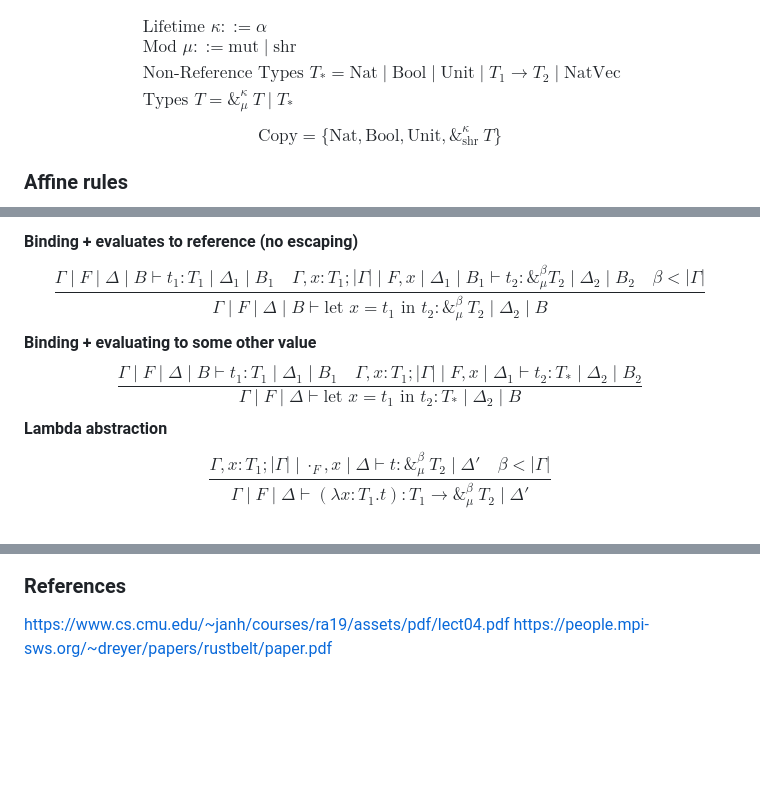
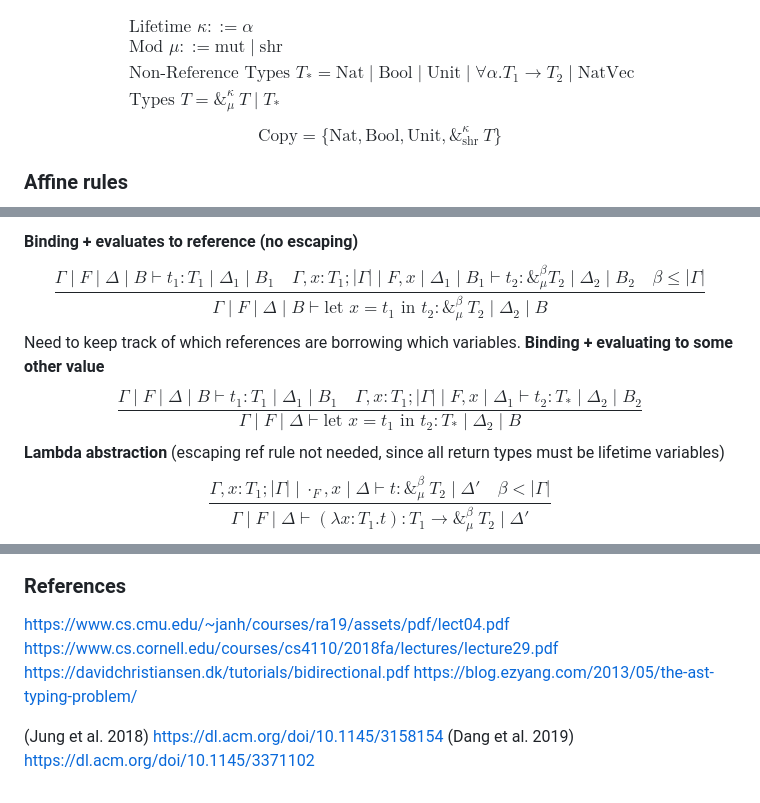
Before and after one commit to 39bytes/borrow-lambda, a Markdown page: paper/theory.md, 3 parts joined by grey strips. Drawn GitHub-style; blank space fills up the shorter version.

Commit message:
update theory

```diff
--- a/paper/theory.md
+++ b/paper/theory.md
@@ -24,7 +24,7 @@ $$
 \begin{align*}
 &\text{Lifetime }\kappa ::= \alpha \\
 &\text{Mod } \mu ::= \text{mut} \mid \text{shr} \\
-&\text{Non-Reference Types } T_{*} = \text{Nat} \mid \text{Bool} \mid \text{Unit} \mid T_{1} \to T_{2} \mid \text{NatVec} \\
+&\text{Non-Reference Types } T_{*} = \text{Nat} \mid \text{Bool} \mid \text{Unit} \mid \forall \alpha. T_{1} \to T_{2} \mid \text{NatVec} \\
 &\text{Types } T = \&^{\kappa}_{\mu}\ T \mid T_{*}
 \end{align*}
 $$
@@ -110,13 +110,15 @@ $$
 $$
 **Binding + evaluates to reference (no escaping)**
 $$
-\frac{\Gamma \mid F \mid \Delta \mid B \vdash t_{1} : T_{1} \mid \Delta_{1} \mid B_{1} \quad \Gamma,x : T_{1} ; |\Gamma| \mid F,x \mid \Delta_{1} \mid B_{1} \vdash t_{2} : \&^{\beta}_{\mu} T_{2} \mid \Delta_{2} \mid B_{2} \quad \beta < |\Gamma|}{\Gamma \mid F \mid \Delta \mid B \vdash \text{let $x = t_{1}$ in $t_{2}$} : \&^{\beta}_{\mu}\ T_{2} \mid \Delta_{2} \mid B}
+\frac{\Gamma \mid F \mid \Delta \mid B \vdash t_{1} : T_{1} \mid \Delta_{1} \mid B_{1} \quad \Gamma,x : T_{1} ; |\Gamma| \mid F,x \mid \Delta_{1} \mid B_{1} \vdash t_{2} : \&^{\beta}_{\mu} T_{2} \mid \Delta_{2} \mid B_{2} \quad \beta \leq |\Gamma|}{\Gamma \mid F \mid \Delta \mid B \vdash \text{let $x = t_{1}$ in $t_{2}$} : \&^{\beta}_{\mu}\ T_{2} \mid \Delta_{2} \mid B}
 $$
+Need to keep track of which references are borrowing which variables.
 **Binding + evaluating to some other value**
 $$
 \frac{\Gamma \mid F \mid  \Delta \mid B \vdash t_{1} : T_{1} \mid \Delta_{1} \mid B_{1} \quad \Gamma,x : T_{1} ; |\Gamma| \mid F, x\mid \Delta_{1}  \vdash t_{2} : T_{*} \mid \Delta_{2} \mid B_{2}}{\Gamma \mid F \mid \Delta \vdash \text{let $x = t_{1}$ in $t_{2}$} : T_{*} \mid \Delta_{2} \mid B}
 $$
 **Lambda abstraction**
+(escaping ref rule not needed, since all return types must be lifetime variables)
 $$
 \frac{\Gamma, x: T_{1}  ; |\Gamma| \mid \cdot_{F},x \mid \Delta  \vdash t : \&^{\beta}_{\mu}\ T_{2} \mid \Delta' \quad \beta < |\Gamma| }{\Gamma \mid F \mid  \Delta \vdash (\lambda x: T_{1}. t) : T_{1} \to \&^{\beta}_{\mu}\ T_{2} \mid \Delta'}
 $$
@@ -139,4 +141,10 @@ $$
 $$
 ### References
 https://www.cs.cmu.edu/~janh/courses/ra19/assets/pdf/lect04.pdf
-https://people.mpi-sws.org/~dreyer/papers/rustbelt/paper.pdf
+https://www.cs.cornell.edu/courses/cs4110/2018fa/lectures/lecture29.pdf
+https://davidchristiansen.dk/tutorials/bidirectional.pdf
+https://blog.ezyang.com/2013/05/the-ast-typing-problem/
+
+
+(Jung et al. 2018) https://dl.acm.org/doi/10.1145/3158154
+(Dang et al. 2019) https://dl.acm.org/doi/10.1145/3371102
```
